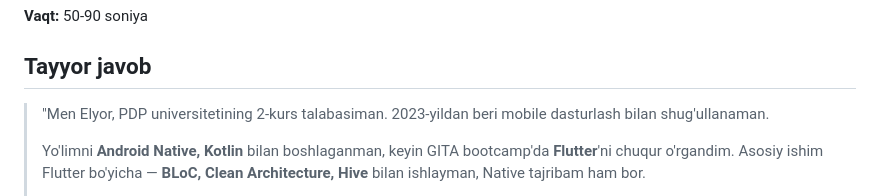
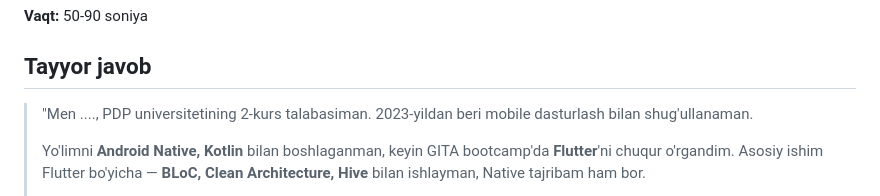
Before and after one commit to professorDeveloper/satashkent, a Markdown page: docs/learn/09-manager-interview.md, the part around the change. Rendered like a GitHub page.

```diff
--- a/docs/learn/09-manager-interview.md
+++ b/docs/learn/09-manager-interview.md
@@ -37,7 +37,7 @@ Behavioral savollarga shu struktura bilan javob bering:
 
 ## Tayyor javob
 
-> "Men Elyor, PDP universitetining 2-kurs talabasiman. 2023-yildan beri mobile dasturlash bilan shug'ullanaman.
+> "Men ...., PDP universitetining 2-kurs talabasiman. 2023-yildan beri mobile dasturlash bilan shug'ullanaman.
 >
 > Yo'limni **Android Native, Kotlin** bilan boshlaganman, keyin GITA bootcamp'da **Flutter**'ni chuqur o'rgandim. Asosiy ishim Flutter bo'yicha — **BLoC, Clean Architecture, Hive** bilan ishlayman, Native tajribam ham bor.
 >
```
